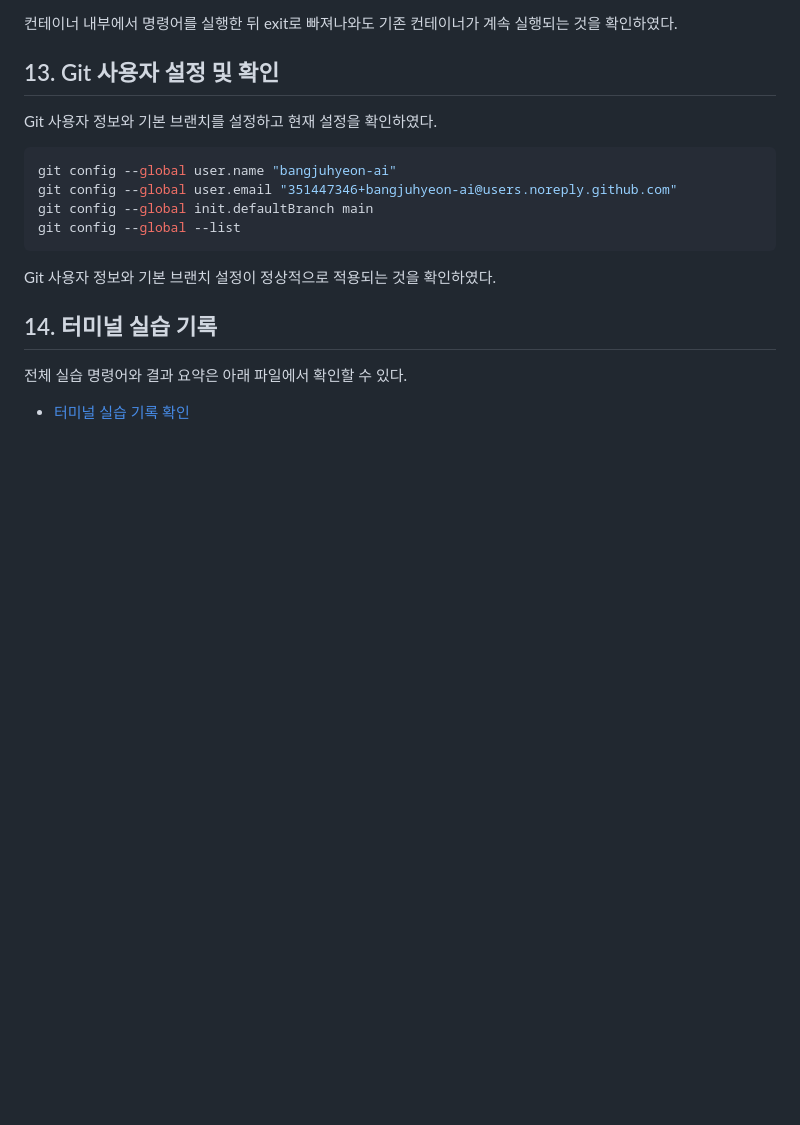
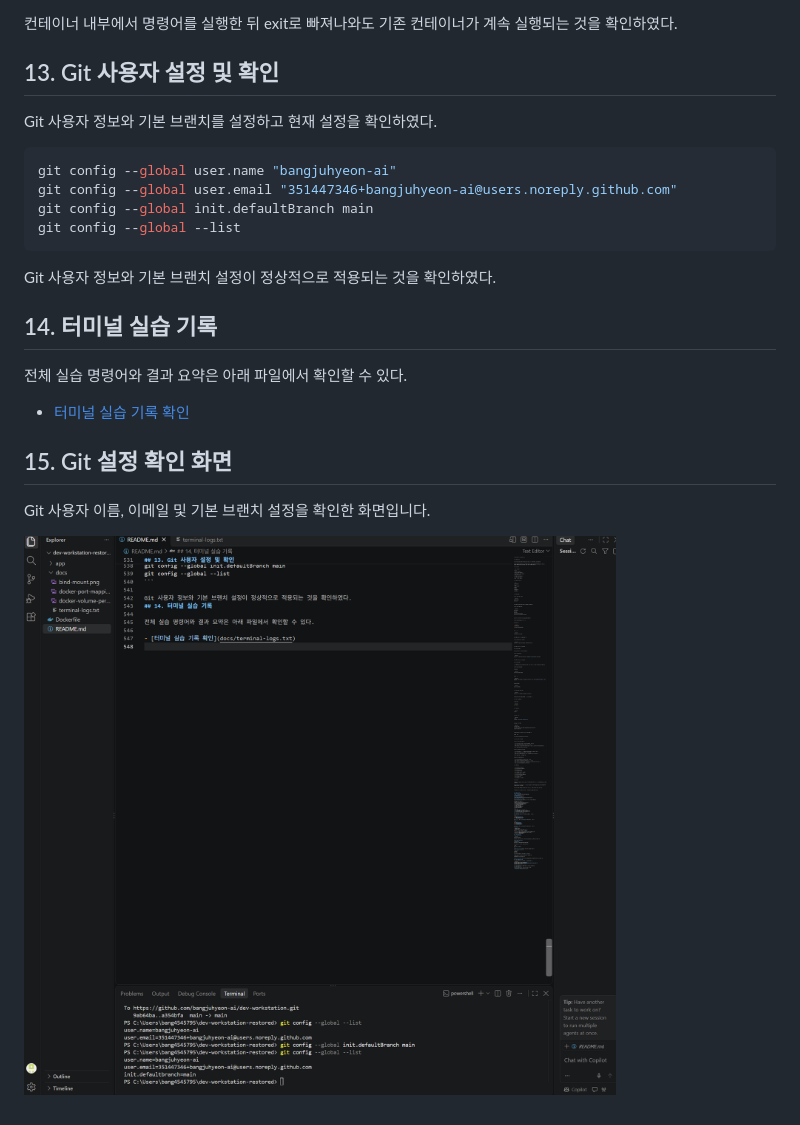
Before and after one commit to bangjuhyeon-ai/dev-workstation, a Markdown page: README.md, the part around the change. Drawn GitHub-style; pictures changed too: docs/git-config.png (added); blank space fills up the shorter version.

Commit message:
Add Git configuration screenshot

```diff
--- a/README.md
+++ b/README.md
@@ -545,3 +545,8 @@ Git 사용자 정보와 기본 브랜치 설정이 정상적으로 적용되는
 전체 실습 명령어와 결과 요약은 아래 파일에서 확인할 수 있다.
 
 - [터미널 실습 기록 확인](docs/terminal-logs.txt)
+## 15. Git 설정 확인 화면
+
+Git 사용자 이름, 이메일 및 기본 브랜치 설정을 확인한 화면입니다.
+
+![Git 설정 확인](docs/git-config.png)
```
